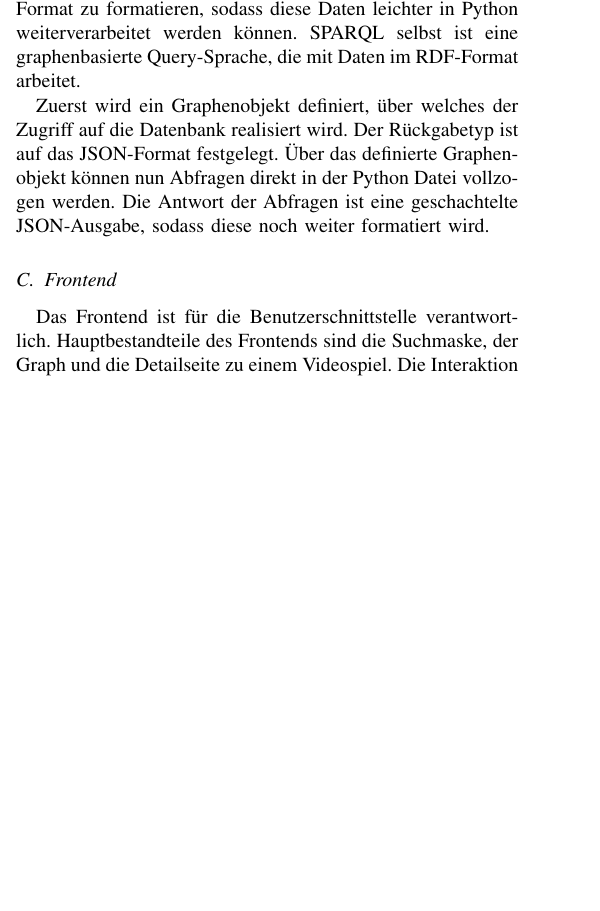
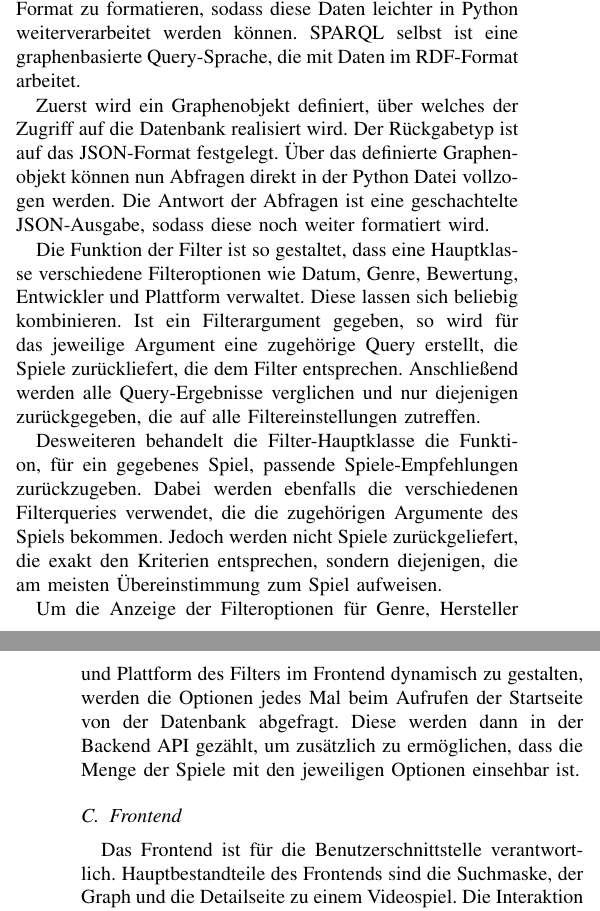
Before and after one commit to cyberlytics/SGDb, a LaTeX paper (sys_doc/technical_report/20230110_TeamRot_Architektur.tex): part of one column of page 2 of 4 before the commit and two parts of the columns of pages 2 and 3 of 4 after it, the two joined at a grey line, cut so that both start at the same text, the shorter picture padded with empty space. Compiled offline with pdfLaTeX; a missing font is replaced by an installed copy or a similar font; a LaTeX package or settings file that is missing is left out.

Commit message:
modified backend paragraph
Former-commit-id: 38f5829448d9e3d064e15af40fa74e725512635b

```diff
--- a/sys_doc/technical_report/20230110_TeamRot_Architektur.tex
+++ b/sys_doc/technical_report/20230110_TeamRot_Architektur.tex
@@ -151,10 +151,11 @@ Diese dient als Python-Wrapper für SPARQL und ermöglicht so die Ausführung vo
 
 Zuerst wird ein Graphenobjekt definiert, über welches der Zugriff auf die Datenbank realisiert wird. Der Rückgabetyp ist auf das JSON-Format festgelegt. Über das definierte Graphenobjekt können nun Abfragen direkt in der Python Datei vollzogen werden. Die Antwort der Abfragen ist eine geschachtelte JSON-Ausgabe, sodass diese noch weiter formatiert wird.
 
-% TODO hier nochmal drüber arbeiten, hat sich viel getan in den Bereich
-%Zuerst wird ein Graphenobjekt definiert, das alle Daten aus der Graphdatenbank beinhaltet. Dieses dient als Grundlage für die weiteren Abfragen. Die Abfragen sind in die Wortsuche sowie die unterschiedlichen Filter unterteilt, die nach Datum, Genre, Bewertung, Entwickler und Plattform filtern können. Sie lassen sich beliebig kombinieren. Die Abfragen bekommen die im Frontend festgelegten Argumente und filtern zunächst nach den gewünschten Kriterien und liefern die Videospiel-IRI‘s in Form von Objekten zurück. Entsprechen die Objekte den Anforderungen, werden diese als Subjekte in der nächsten Abfrage genutzt, um alle zugehörigen Prädikate sowie Objekte der Videospiele im JSON-Format zurückzugeben. Diese werden im Frontend für die Darstellung der Knoten sowie für die Inhalte in der Detailseite genutzt.
+Die Funktion der Filter ist so gestaltet, dass eine Hauptklasse verschiedene Filteroptionen wie Datum, Genre, Bewertung, Entwickler und Plattform verwaltet. Diese lassen sich beliebig kombinieren. Ist ein Filterargument gegeben, so wird für das jeweilige Argument eine zugehörige Query erstellt, die Spiele zurückliefert, die dem Filter entsprechen. Anschließend werden alle Query-Ergebnisse verglichen und nur diejenigen zurückgegeben, die auf alle Filtereinstellungen zutreffen.
 
+Desweiteren behandelt die Filter-Hauptklasse die Funktion, für ein gegebenes Spiel, passende Spiele-Empfehlungen zurückzugeben. Dabei werden ebenfalls die verschiedenen Filterqueries verwendet, die die zugehörigen Argumente des Spiels bekommen. Jedoch werden nicht Spiele zurückgeliefert, die exakt den Kriterien entsprechen, sondern diejenigen, die am meisten Übereinstimmung zum Spiel aufweisen.
 
+Um die Anzeige der Filteroptionen für Genre, Hersteller und Plattform des Filters im Frontend dynamisch zu gestalten, werden die Optionen jedes Mal beim Aufrufen der Startseite von der Datenbank abgefragt. Diese werden dann in der Backend API gezählt, um zusätzlich zu ermöglichen, dass die Menge der Spiele mit den jeweiligen Optionen einsehbar ist.
 
 \subsection{Frontend}\label{subsec:frontend}
 
```
Also changed, not shown: sys_doc/technical_report/20230110_TeamRot_Architektur.pdf.
